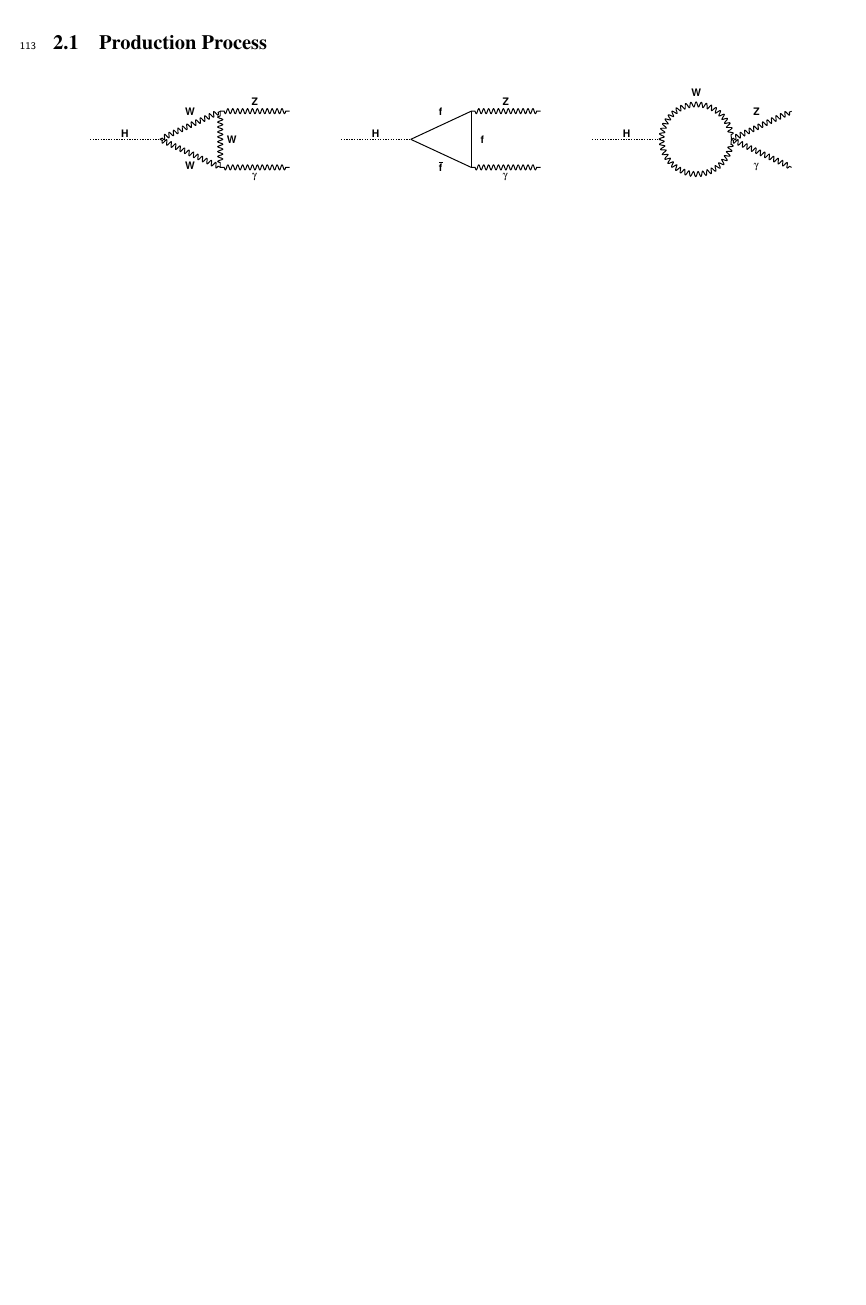
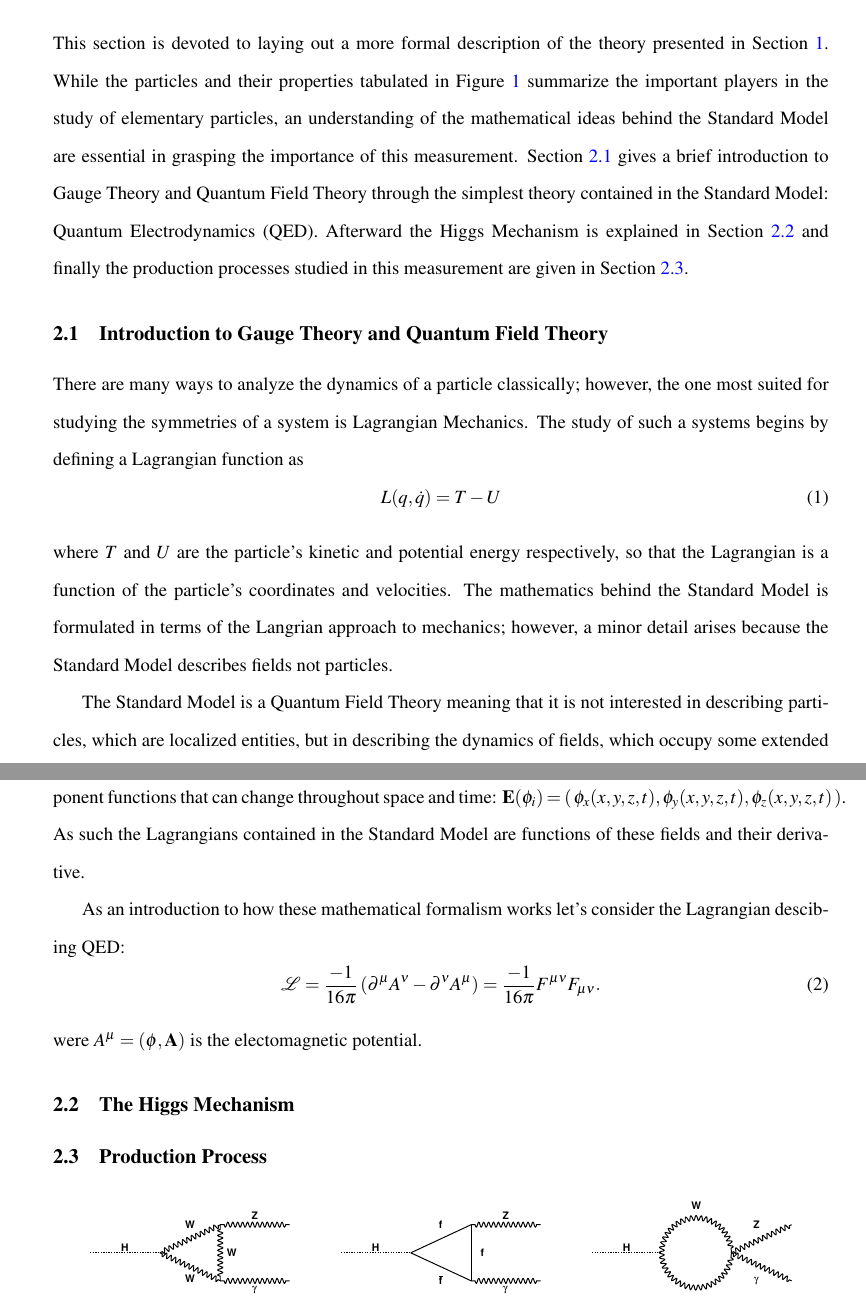
Before and after one commit to joshloyal/senior-thesis, a LaTeX thesis (thesis.tex, which reads sec_theory.tex): part of page 6 of 12 before the commit and two parts of pages 6 and 7 of 14 after it, the two joined at a grey line, cut at the place of the change, the shorter picture padded with empty space. Compiled offline with pdfLaTeX.

Commit message:
updated theory

```diff
--- a/sec_theory.tex
+++ b/sec_theory.tex
@@ -1,7 +1,57 @@
 \section{Theory}
 \label{sec:theory}
 
+This section is devoted to laying out a more formal description of the
+theory presented in Section~\ref{sec:intro}. While the particles and
+their properties tabulated in Figure~\ref{fig:sm} summarize the important
+players in the study of elementary particles, an understanding of the
+mathematical ideas behind the Standard Model are essential in grasping
+the importance of this measurement. Section~\ref{subsec:qed} gives a brief
+introduction to Gauge Theory and Quantum Field Theory through the simplest
+theory contained in the Standard Model: Quantum Electrodynamics (QED).
+Afterward the Higgs Mechanism is explained in Section~\ref{subsec:higgsmec}
+and finally the production processes studied in this measurement are
+given in Section~\ref{subsec:prodproc}.
+
+
+\subsection{Introduction to Gauge Theory and Quantum Field Theory}
+\label{subsec:qed}
+
+There are many ways to analyze the dynamics of a particle classically; however,
+the one most suited for studying the symmetries of a system is Lagrangian Mechanics.
+The study of such a systems begins by defining a Lagrangian function as
+\begin{equation}
+    L(q, \dot q) = T - U
+\end{equation}
+where $T$ and $U$ are the particle's kinetic and potential energy respectively,
+so that the Lagrangian is a function of the particle's coordinates and velocities.
+The mathematics behind the Standard Model is formulated in terms of the Langrian
+approach to mechanics; however, a minor detail arises because the Standard Model
+describes fields not particles.
+
+The Standard Model is a Quantum Field Theory meaning that it is not interested in
+describing particles, which are localized entities, but in describing the
+dynamics of fields, which occupy some extended region of space. For example the
+electromagnetic field $\mathbf{E}$ is a vector vield that is described
+by three component functions that can change throughout space and time:
+$\mathbf{E}(\phi_i) = (\,\phi_x(x,y,z,t), \phi_y(x,y,z,t), \phi_z(x,y,z,t)\,)$.
+As such the Lagrangians contained in the Standard Model are functions of these
+fields and their derivative.
+
+As an introduction to how these mathematical formalism works let's consider the
+Lagrangian descibing QED:
+\begin{equation}
+\mathcal{L} = \frac{-1}{16\pi}\left(\partial^{\mu} A^{\nu} - \partial^{\nu}A^{\mu}\right) =
+\frac{-1}{16\pi} F^{\mu\nu}F_{\mu\nu}.
+\end{equation}
+were $A^{\mu} = (\phi, \mathbf{A})$ is the electomagnetic potential.
+
+\subsection{The Higgs Mechanism}
+\label{subsec:higgsmec}
+
 \subsection{Production Process}
+\label{subsec:prodproc}
+
 \begin{figure}[!htbp]
   \begin{center}
   {\includegraphics[width=2in]{figures/loop1}}
--- a/thesis.tex
+++ b/thesis.tex
@@ -150,7 +150,7 @@
 % Draft version: if given, adds draft version on front page, a
 % 'DRAFT' box on top of each other page, and line numbers to easy
 % commenting. Comment or remove in final version.
-\draftversion{1.0}
+%\draftversion{1.0}
 
 % Journal: adds a
 %\journal{Phys. Lett. B}
```
Also changed, not shown: sec_intro.tex (+2 -2 lines), figures/StandardModel.svg (added), figures/StandardModelPNG.png (added).
